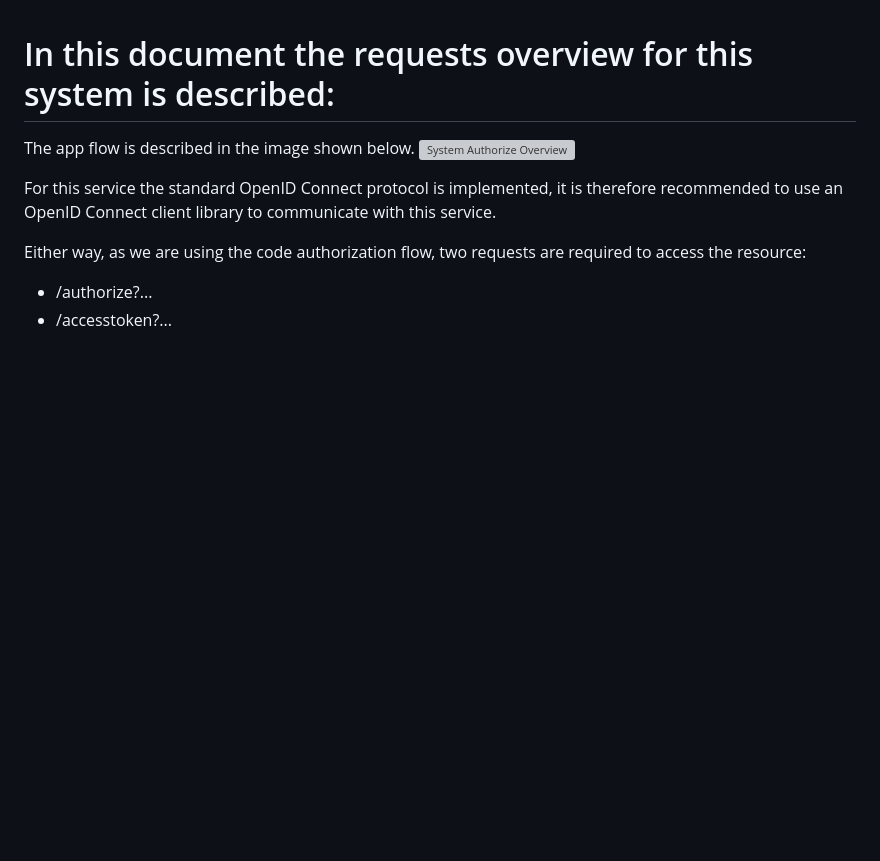
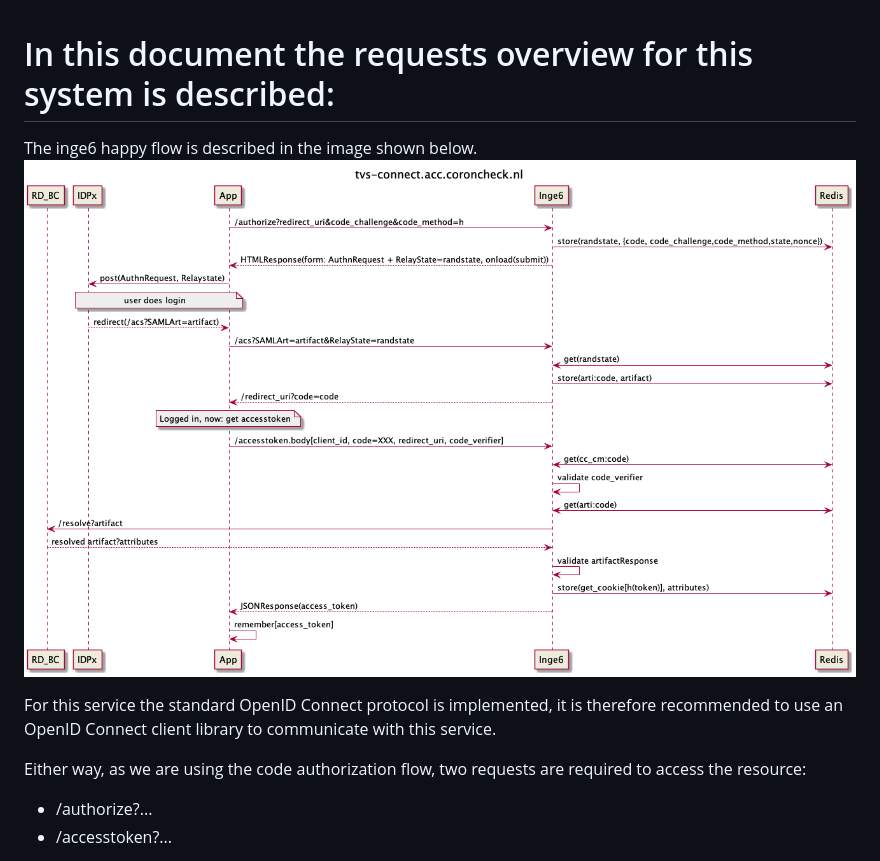
Before and after one commit to minvws/nl-rdo-max, a Markdown page: docs/system-overview.md, the part around the change. Drawn GitHub-style; pictures changed too: docs/images/tvs-connect.acc.coroncheck.nl.png (added); blank space fills up the shorter version; grey boxes are pictures that could not be loaded.

```diff
--- a/docs/system-overview.md
+++ b/docs/system-overview.md
@@ -1,6 +1,6 @@
 # In this document the requests overview for this system is described:
-The app flow is described in the image shown below.
-![System Authorize Overview](out/tvs-connect.acc.coroncheck.nl.png "System Overview Authorize request")
+The inge6 happy flow is described in the image shown below.
+![System Authorize Overview](images/tvs-connect.acc.coroncheck.nl.png "System Overview Authorize request")
 
 For this service the standard OpenID Connect protocol is implemented, it is therefore recommended to use an OpenID Connect client library to communicate with this service.
 
```
Also changed, not shown: docs/saml-tvs-requests.md (deleted, +0 -2 lines), docs/tvs-oidc-requests.md (+31 -7 lines), 1 other file.
